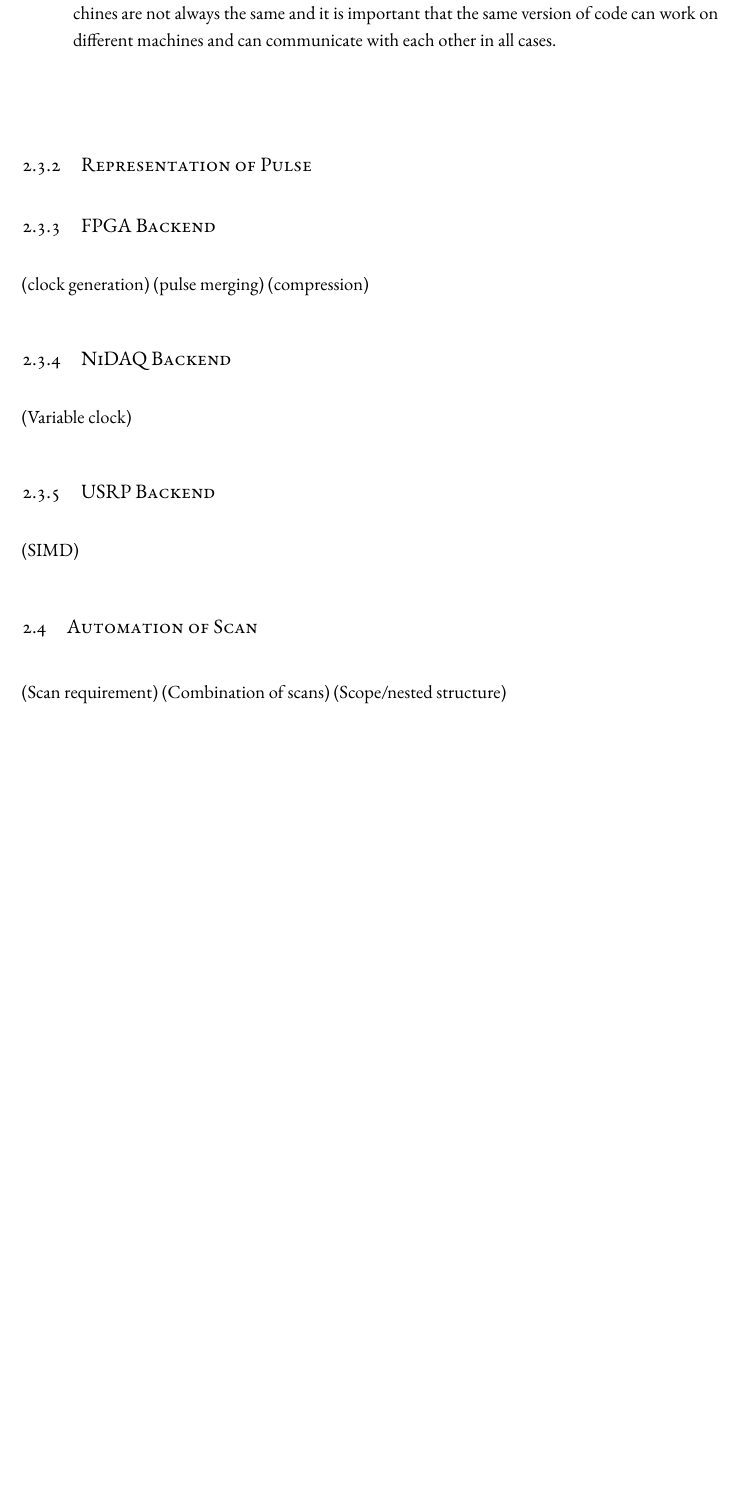
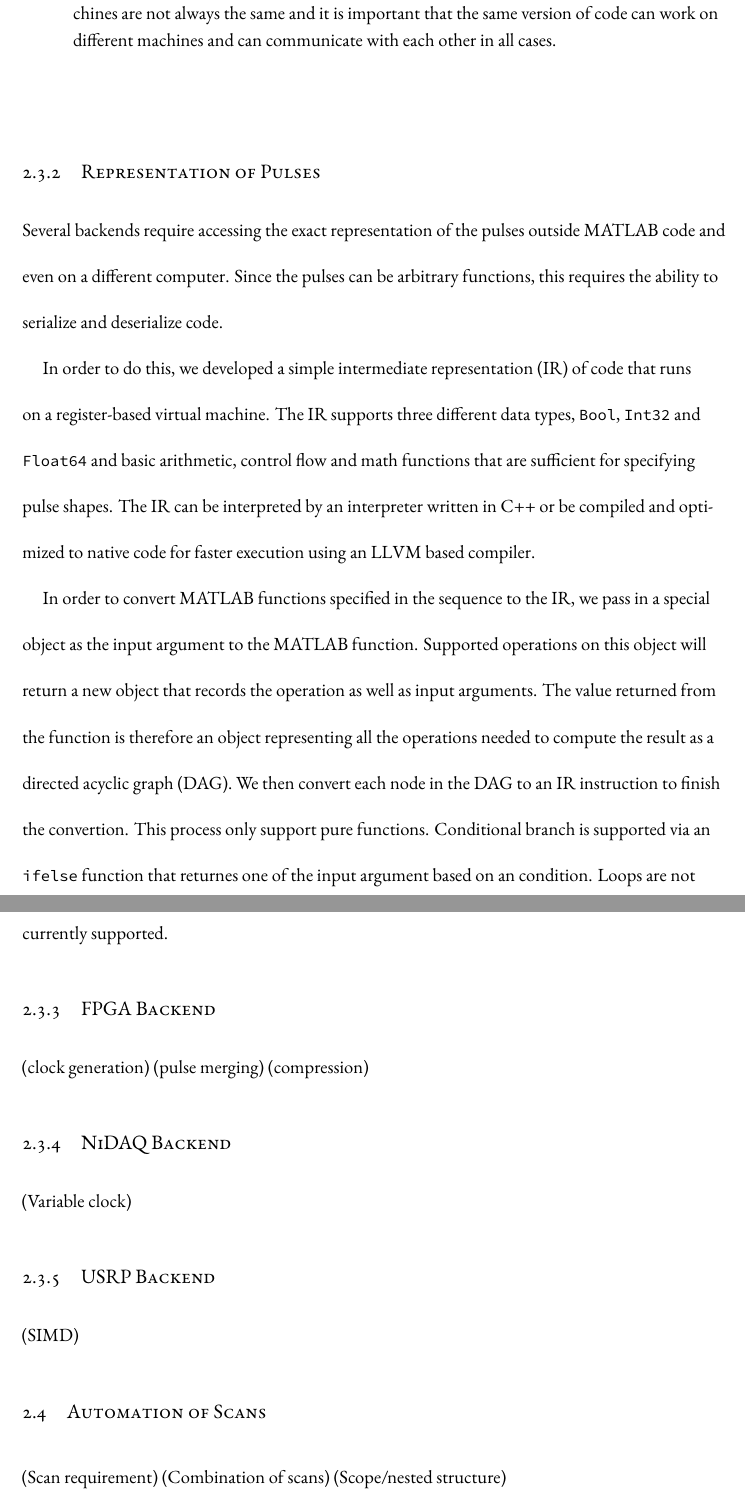
Before and after one commit to yuyichao/grad-thesis, a LaTeX thesis (dissertation.tex, which reads chapters/computer-control.tex): part of page 20 of 105 before the commit and two parts of pages 20 and 21 of 106 after it, the two joined at a grey line, cut so that both start at the same text, the shorter picture padded with empty space. Compiled offline with XeLaTeX.

Commit message:
[computer-control] backend: IR

```diff
--- a/chapters/computer-control.tex
+++ b/chapters/computer-control.tex
@@ -300,7 +300,31 @@ which offers the following advantages,
   and can communicate with each other in all cases.
 \end{enumerate}
 
-\subsection{Representation of Pulse}
+\subsection{Representation of Pulses}
+Several backends require accessing the exact representation of the pulses
+outside MATLAB code and even on a different computer.
+Since the pulses can be arbitrary functions,
+this requires the ability to serialize and deserialize code.
+
+In order to do this, we developed a simple intermediate representation (IR)
+of code that runs on a register-based virtual machine.
+The IR supports three different data types, \verb`Bool`, \verb`Int32` and \verb`Float64`
+and basic arithmetic, control flow and math functions
+that are sufficient for specifying pulse shapes.
+The IR can be interpreted by an interpreter written in C++ or
+be compiled and optimized to native code for faster execution using an LLVM based compiler.
+
+In order to convert MATLAB functions specified in the sequence to the IR,
+we pass in a special object as the input argument to the MATLAB function.
+Supported operations on this object will return a new object
+that records the operation as well as input arguments.
+The value returned from the function is therefore an object representing
+all the operations needed to compute the result as a directed acyclic graph (DAG).
+We then convert each node in the DAG to an IR instruction to finish the convertion.
+This process only support pure functions.
+Conditional branch is supported via an \verb`ifelse` function
+that returnes one of the input argument based on an condition.
+Loops are not currently supported.
 
 \subsection{FPGA Backend}
 (clock generation)
@@ -313,7 +337,7 @@ which offers the following advantages,
 \subsection{USRP Backend}
 (SIMD)
 
-\section{Automation of Scan}
+\section{Automation of Scans}
 \label{ch:computer-control:scan}
 
 (Scan requirement)
```
Also changed, not shown: dissertation.pdf.
